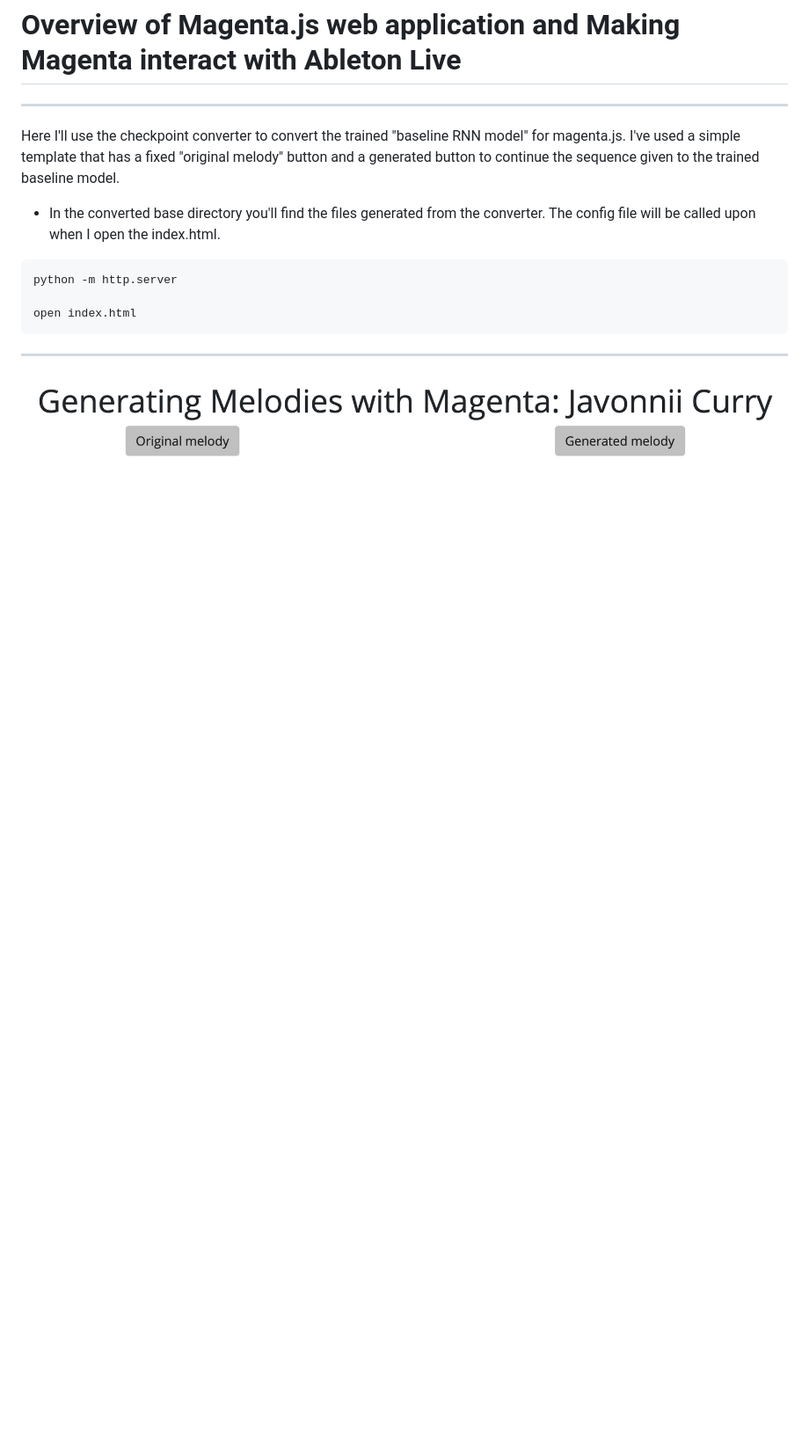
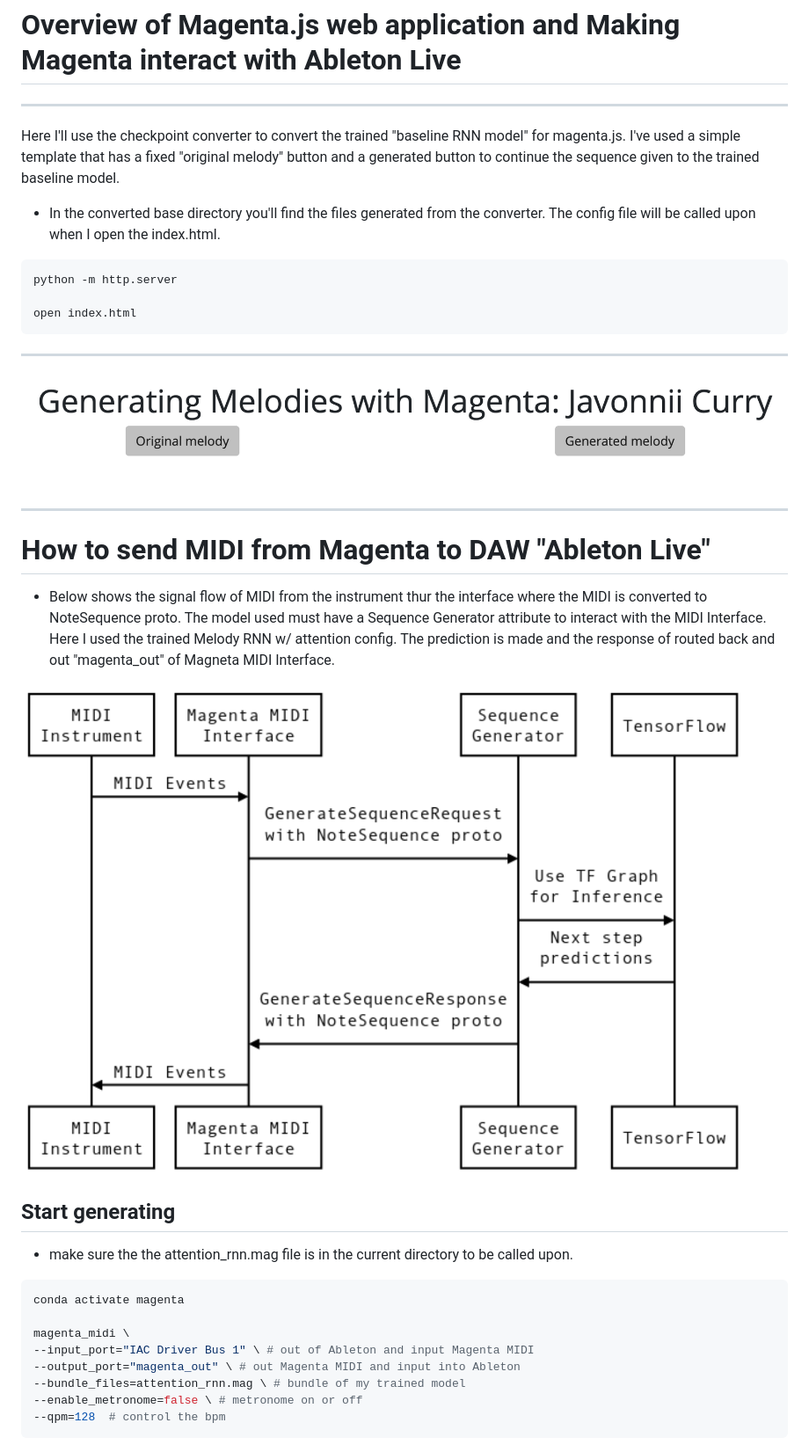
Before and after one commit to javonnii/melody_generator_rnn, a Markdown page: apps/README.md, the part around the change printed below. Shown: that part at 88% size. GitHub-like rendering; pictures changed too: apps/images/midi_interface.png (added); blank space fills up the shorter version.

Commit message:
Auto Update: Mon 14:50 Jan 11 2021

````diff
--- a/apps/README.md
+++ b/apps/README.md
@@ -15,3 +15,26 @@ open index.html
 <hr>
 
 ![](images/web_application.png)
+<hr>
+
+# How to send MIDI from Magenta to DAW "Ableton Live"
+
+* Below shows the signal flow of MIDI from the instrument thur the interface where the MIDI is converted to NoteSequence proto. The model used must have a Sequence Generator attribute to interact with the MIDI Interface. Here I used the trained Melody RNN w/ attention config. The prediction is made and the response of routed back and out "magenta_out" of Magneta MIDI Interface.
+
+![](images/midi_interface.png)
+
+## Start generating
+
+* make sure the the attention_rnn.mag file is in the current directory to be called upon.
+
+```bash
+conda activate magenta
+
+magenta_midi \
+--input_port="IAC Driver Bus 1" \ # out of Ableton and input Magenta MIDI
+--output_port="magenta_out" \ # out Magenta MIDI and input into Ableton
+--bundle_files=attention_rnn.mag \ # bundle of my trained model
+--enable_metronome=false \ # metronome on or off
+--qpm=128  # control the bpm
+```
+
````
Also changed, not shown: other parts of apps/README.md (+7 -0 lines), apps/images/ableton_io.png (added), apps/images/ableton_midi_io.png (deleted).
